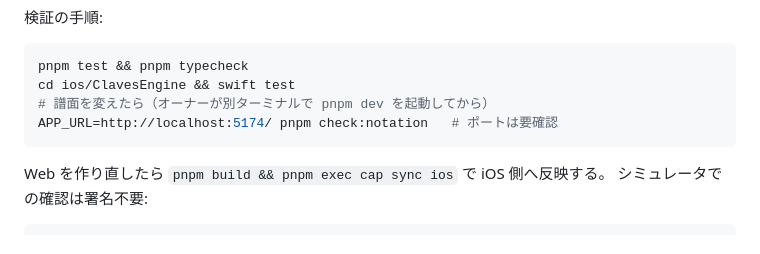
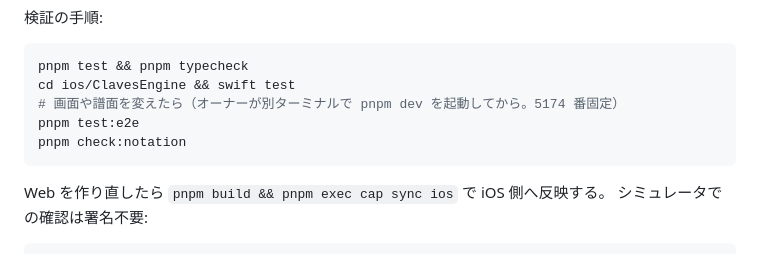
Before and after one commit to hy-tanebi/Claves, a Markdown page: docs/progress.md, the part around the change. Rendered like a GitHub page.

Commit message:
docs(progress): 検証手順を 5174 番固定と E2E に合わせる
Co-Authored-By: Claude Opus 5.5 <noreply@anthropic.com>

````diff
--- a/docs/progress.md
+++ b/docs/progress.md
@@ -104,8 +104,9 @@ P3 まで実装は済んだが、**割り込み・イヤホン抜去・バック
 ```bash
 pnpm test && pnpm typecheck
 cd ios/ClavesEngine && swift test
-# 譜面を変えたら（オーナーが別ターミナルで pnpm dev を起動してから）
-APP_URL=http://localhost:5174/ pnpm check:notation   # ポートは要確認
+# 画面や譜面を変えたら（オーナーが別ターミナルで pnpm dev を起動してから。5174 番固定）
+pnpm test:e2e
+pnpm check:notation
 ```
 
 Web を作り直したら `pnpm build && pnpm exec cap sync ios` で iOS 側へ反映する。
````
